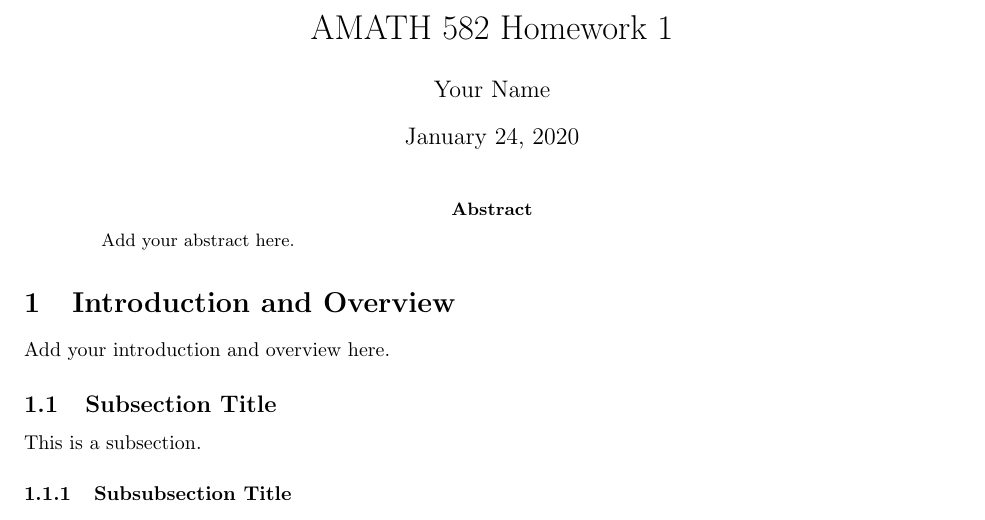
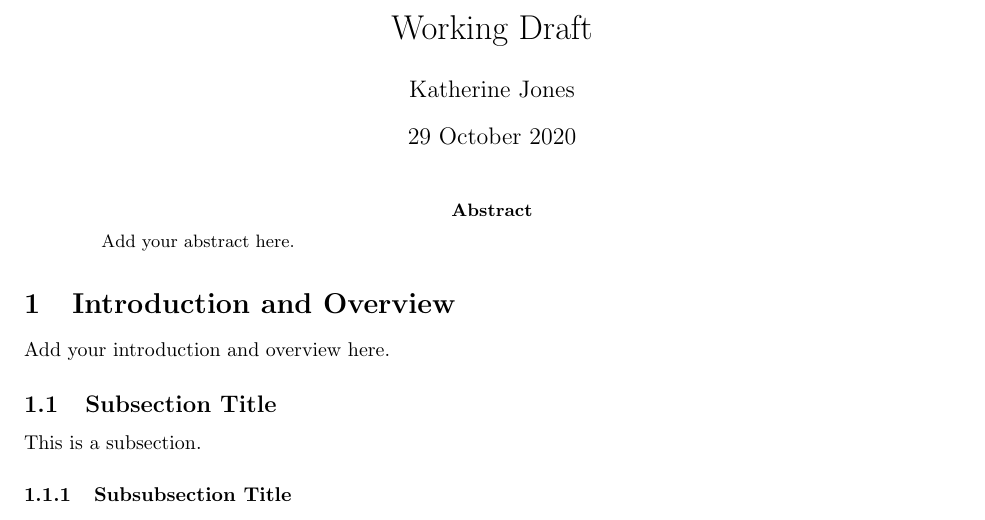
Before and after one commit to kejones8/Peer_Scholars_Completed, a LaTeX paper (main.tex): part of page 1 of 3, cut at the place of the change. Compiled offline with pdfLaTeX.

Commit message:
changed title, author, date

```diff
--- a/main.tex
+++ b/main.tex
@@ -41,9 +41,9 @@
 \addbibresource{references.bib}
 
 % Title content
-\title{AMATH 582 Homework 1}
-\author{Your Name}
-\date{January 24, 2020}
+\title{Working Draft}
+\author{Katherine Jones}
+\date{29 October 2020}
 
 \begin{document}
 
```
